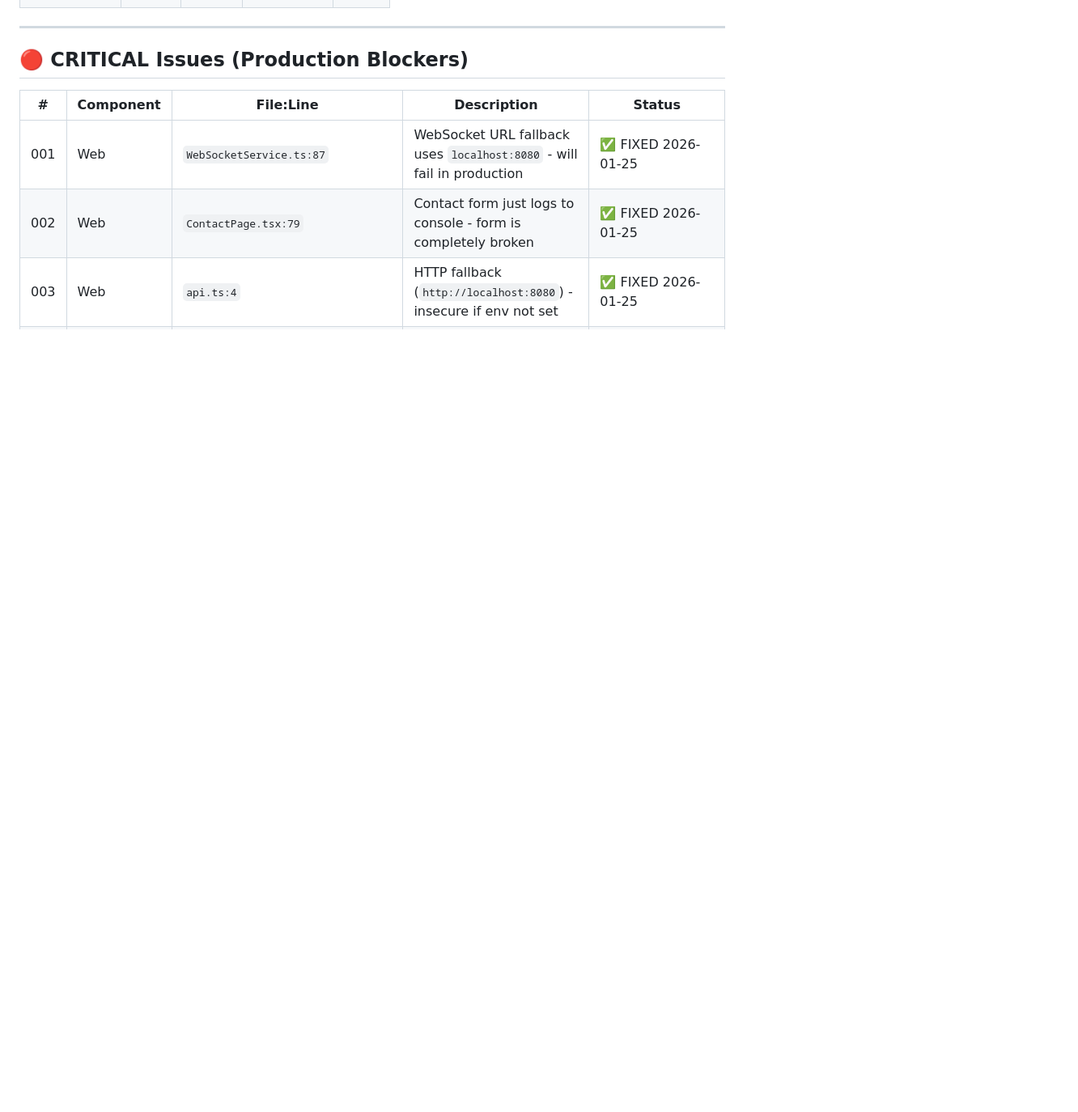
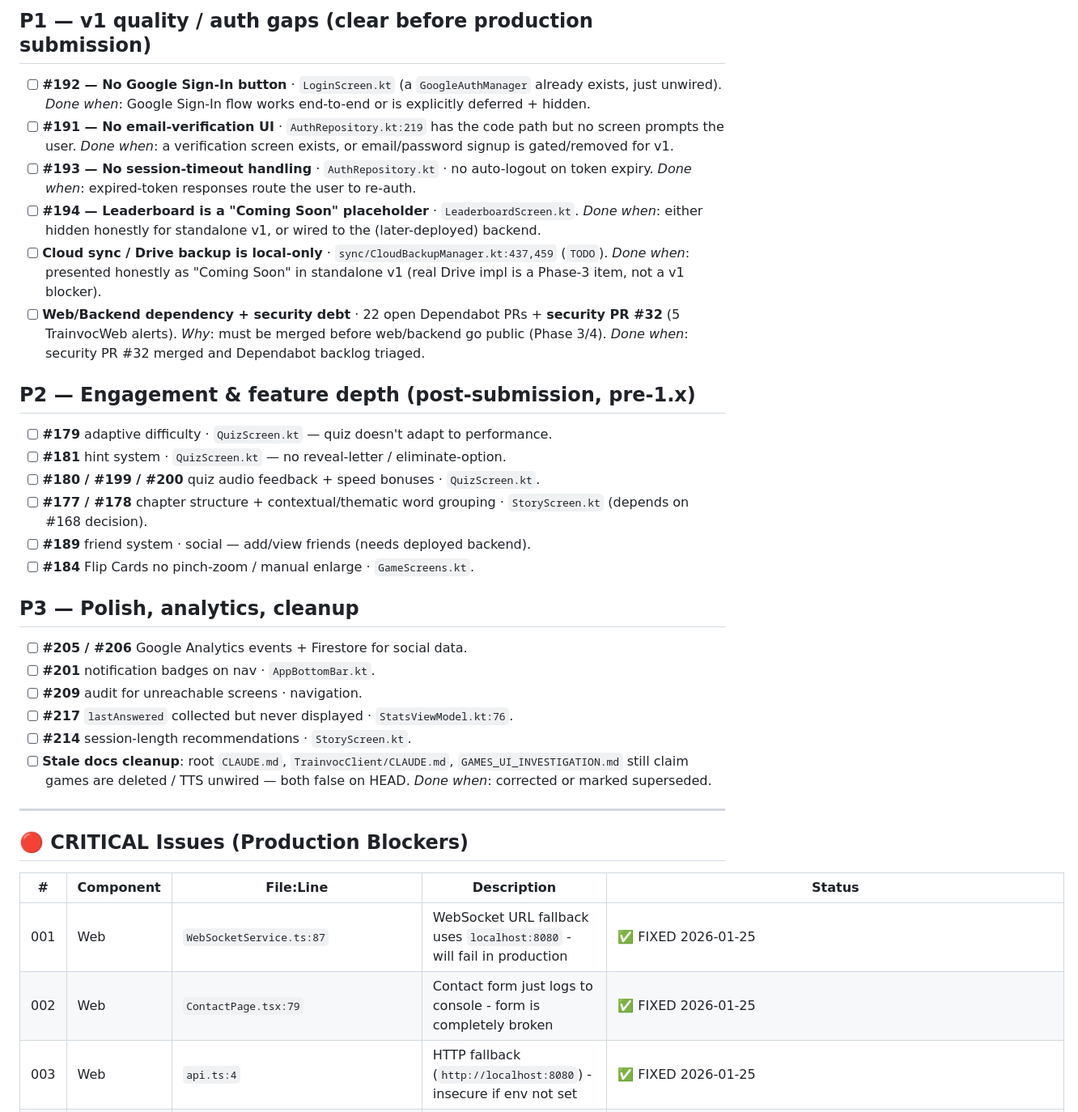
Before and after one commit to ahmetabdullahgultekin/Trainvoc, a Markdown page: TODO.md, the part around one of its changes. Shown at 81% size. Rendered like a GitHub page; blank space fills up the shorter version.

```diff
--- a/TODO.md
+++ b/TODO.md
@@ -45,3 +62,29 @@
+## P1 — v1 quality / auth gaps (clear before production submission)
+
+- [ ] **#192 — No Google Sign-In button** · `LoginScreen.kt` (a `GoogleAuthManager` already exists, just unwired). *Done when*: Google Sign-In flow works end-to-end or is explicitly deferred + hidden.
+- [ ] **#191 — No email-verification UI** · `AuthRepository.kt:219` has the code path but no screen prompts the user. *Done when*: a verification screen exists, or email/password signup is gated/removed for v1.
+- [ ] **#193 — No session-timeout handling** · `AuthRepository.kt` · no auto-logout on token expiry. *Done when*: expired-token responses route the user to re-auth.
+- [ ] **#194 — Leaderboard is a "Coming Soon" placeholder** · `LeaderboardScreen.kt`. *Done when*: either hidden honestly for standalone v1, or wired to the (later-deployed) backend.
+- [ ] **Cloud sync / Drive backup is local-only** · `sync/CloudBackupManager.kt:437,459` (`TODO`). *Done when*: presented honestly as "Coming Soon" in standalone v1 (real Drive impl is a Phase-3 item, not a v1 blocker).
+- [ ] **Web/Backend dependency + security debt** · 22 open Dependabot PRs + **security PR #32** (5 TrainvocWeb alerts). *Why*: must be merged before web/backend go public (Phase 3/4). *Done when*: security PR #32 merged and Dependabot backlog triaged.
+
+## P2 — Engagement & feature depth (post-submission, pre-1.x)
+
+- [ ] **#179** adaptive difficulty · `QuizScreen.kt` — quiz doesn't adapt to performance.
+- [ ] **#181** hint system · `QuizScreen.kt` — no reveal-letter / eliminate-option.
+- [ ] **#180 / #199 / #200** quiz audio feedback + speed bonuses · `QuizScreen.kt`.
+- [ ] **#177 / #178** chapter structure + contextual/thematic word grouping · `StoryScreen.kt` (depends on #168 decision).
+- [ ] **#189** friend system · social — add/view friends (needs deployed backend).
+- [ ] **#184** Flip Cards no pinch-zoom / manual enlarge · `GameScreens.kt`.
+
+## P3 — Polish, analytics, cleanup
+
+- [ ] **#205 / #206** Google Analytics events + Firestore for social data.
+- [ ] **#201** notification badges on nav · `AppBottomBar.kt`.
+- [ ] **#209** audit for unreachable screens · navigation.
+- [ ] **#217** `lastAnswered` collected but never displayed · `StatsViewModel.kt:76`.
+- [ ] **#214** session-length recommendations · `StoryScreen.kt`.
+- [ ] **Stale docs cleanup**: root `CLAUDE.md`, `TrainvocClient/CLAUDE.md`, `GAMES_UI_INVESTIGATION.md` still claim games are deleted / TTS unwired — both false on HEAD. *Done when*: corrected or marked superseded.
 
 ---
 
```
Also changed, not shown: other parts of TODO.md (+24 -6 lines), ROADMAP.md (added, +128 -0 lines).
